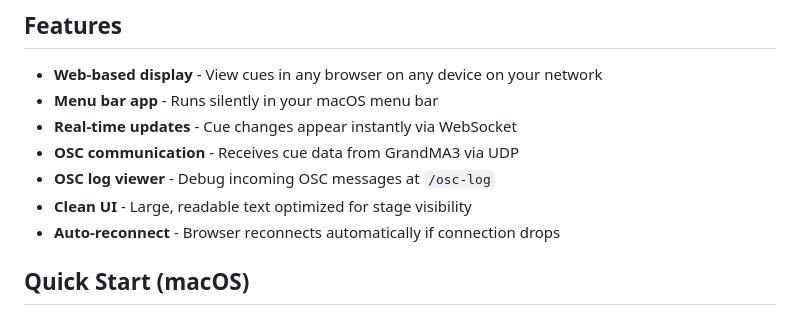
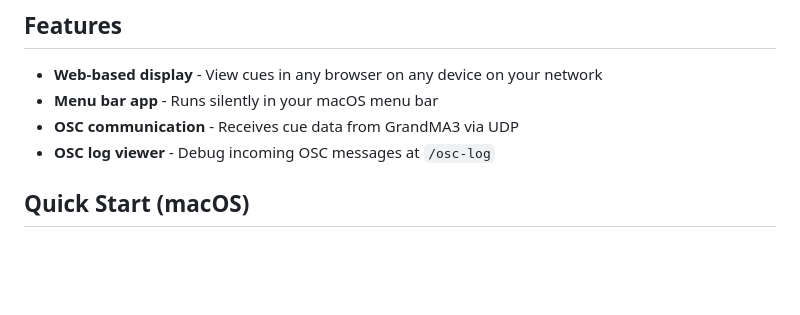
Before and after one commit to NorthwoodsCommunityChurch/MA3_Cue_Display, a Markdown page: README.md, the part around the change. GitHub-like rendering; blank space fills up the shorter version.

Commit message:
Simplify README features section
🤖 Generated with [Claude Code](https://claude.com/claude-code)

Co-Authored-By: Claude Opus 4.5 <noreply@anthropic.com>

```diff
--- a/README.md
+++ b/README.md
@@ -14,11 +14,8 @@ The launcher window shows the display URL and your network IP for easy access fr
 
 - **Web-based display** - View cues in any browser on any device on your network
 - **Menu bar app** - Runs silently in your macOS menu bar
-- **Real-time updates** - Cue changes appear instantly via WebSocket
 - **OSC communication** - Receives cue data from GrandMA3 via UDP
 - **OSC log viewer** - Debug incoming OSC messages at `/osc-log`
-- **Clean UI** - Large, readable text optimized for stage visibility
-- **Auto-reconnect** - Browser reconnects automatically if connection drops
 
 ## Quick Start (macOS)
 
```
